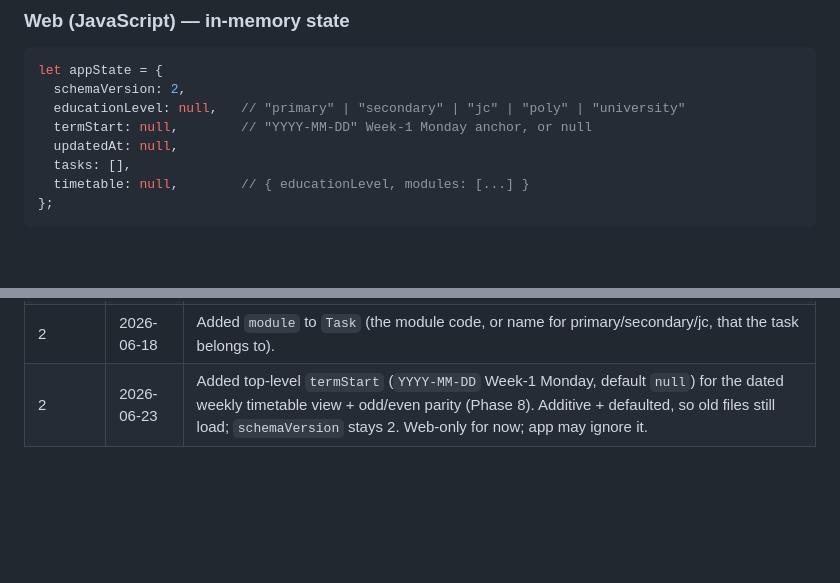
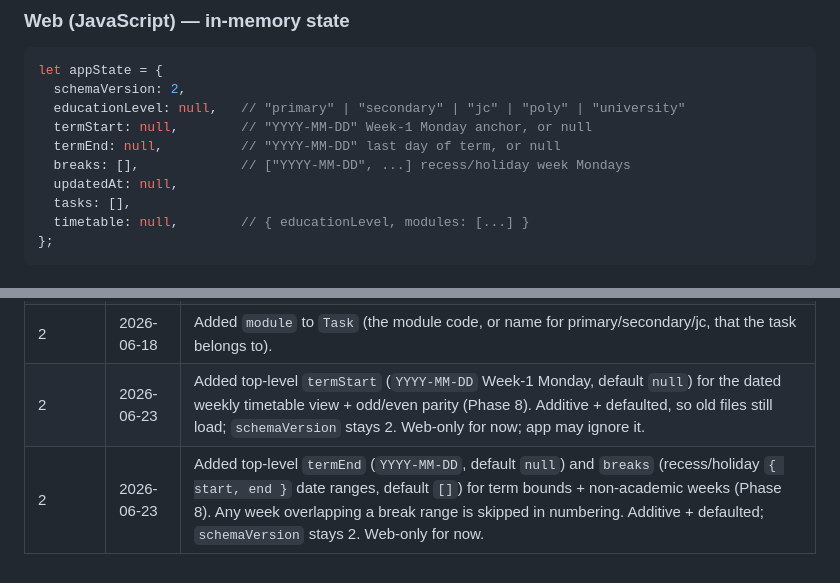
Before and after one commit to yujiankoh/modulo, a Markdown page: docs/modulo-data-schema.md, 2 parts joined by grey strips. Rendered like a GitHub page; blank space fills up the shorter version.

```diff
--- a/docs/modulo-data-schema.md
+++ b/docs/modulo-data-schema.md
@@ -167,6 +171,8 @@ let appState = {
   schemaVersion: 2,
   educationLevel: null,   // "primary" | "secondary" | "jc" | "poly" | "university"
   termStart: null,        // "YYYY-MM-DD" Week-1 Monday anchor, or null
+  termEnd: null,          // "YYYY-MM-DD" last day of term, or null
+  breaks: [],             // ["YYYY-MM-DD", ...] recess/holiday week Mondays
   updatedAt: null,
   tasks: [],
   timetable: null,        // { educationLevel, modules: [...] }
@@ -240,3 +254,4 @@ data class Slot(
 | 2       | 2026-06-18 | Added `week` (`all`/`odd`/`even`, default `all`) to `Slot` for alternating-week timetables. Additive + defaulted, so old files still load; `schemaVersion` stays 2. |
 | 2       | 2026-06-18 | Added `module` to `Task` (the module code, or name for primary/secondary/jc, that the task belongs to). |
 | 2       | 2026-06-23 | Added top-level `termStart` (`YYYY-MM-DD` Week-1 Monday, default `null`) for the dated weekly timetable view + odd/even parity (Phase 8). Additive + defaulted, so old files still load; `schemaVersion` stays 2. Web-only for now; app may ignore it. |
+| 2       | 2026-06-23 | Added top-level `termEnd` (`YYYY-MM-DD`, default `null`) and `breaks` (recess/holiday `{ start, end }` date ranges, default `[]`) for term bounds + non-academic weeks (Phase 8). Any week overlapping a break range is skipped in numbering. Additive + defaulted; `schemaVersion` stays 2. Web-only for now. |
```
Also changed, not shown: other parts of docs/modulo-data-schema.md (+12 -0 lines).
